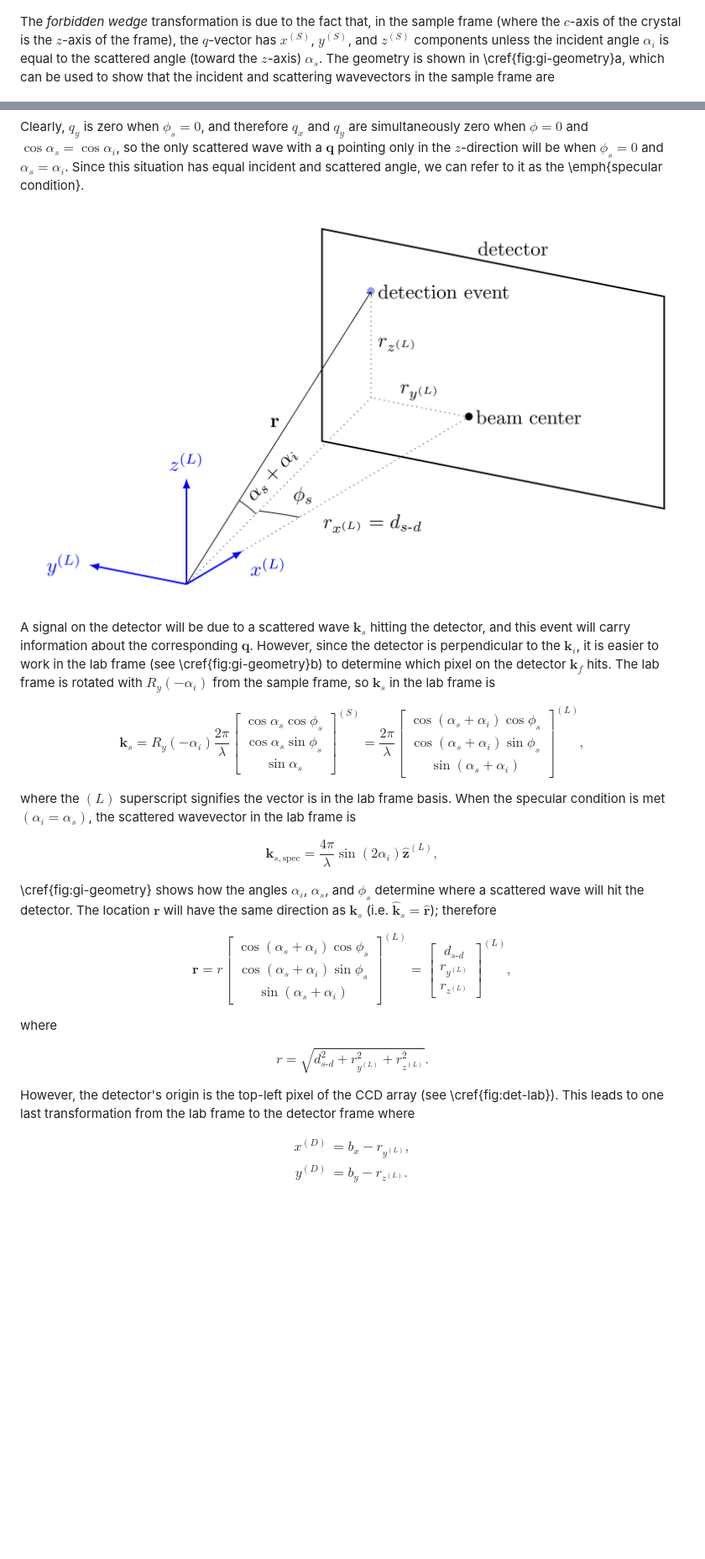
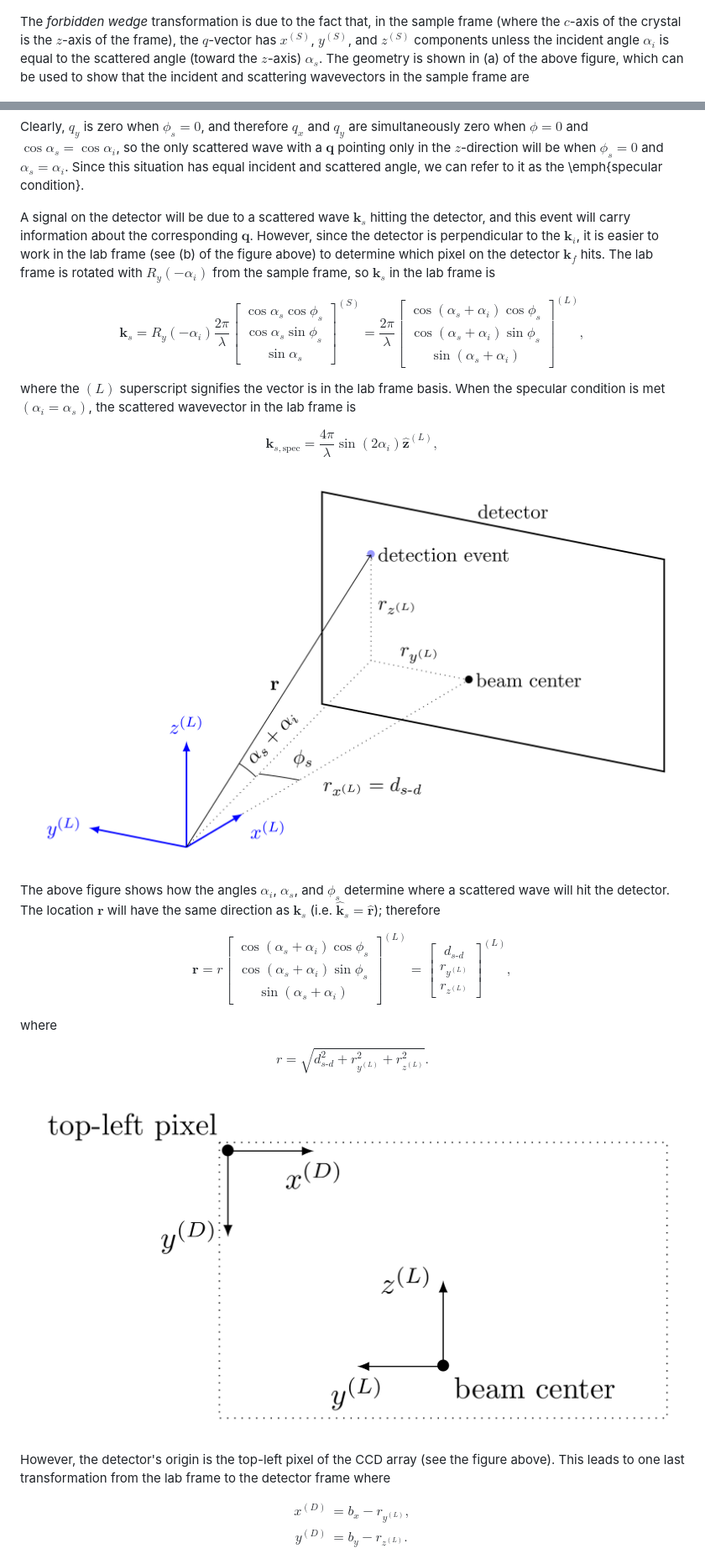
Before and after one commit to ttortorici/gixpy, a Markdown page: README.md, 2 parts joined by grey strips. Shown at 84% size. Drawn GitHub-style; blank space fills up the shorter version.

```diff
--- a/README.md
+++ b/README.md
@@ -11,7 +11,7 @@ Currently, this calculation assumes the top-left pixel of the detector is the or
 
 ![Diagram](images/Fig1.png)
 
-The *forbidden wedge* transformation is due to the fact that, in the sample frame (where the $c$-axis of the crystal is the $z$-axis of the frame), the $q$-vector has $x^{(S)}$, $y^{(S)}$, and $z^{(S)}$ components unless the incident angle $\alpha_i$ is equal to the scattered angle (toward the $z$-axis) $\alpha_s$. The geometry is shown in \cref{fig:gi-geometry}a, which can be used to show that the incident and scattering wavevectors in the sample frame are
+The *forbidden wedge* transformation is due to the fact that, in the sample frame (where the $c$-axis of the crystal is the $z$-axis of the frame), the $q$-vector has $x^{(S)}$, $y^{(S)}$, and $z^{(S)}$ components unless the incident angle $\alpha_i$ is equal to the scattered angle (toward the $z$-axis) $\alpha_s$. The geometry is shown in (a) of the above figure, which can be used to show that the incident and scattering wavevectors in the sample frame are
 
 $$\begin{equation}
 \begin{split}
@@ -43,9 +43,7 @@ $$\begin{equation}
 
 Clearly, $q_y$ is zero when $\phi_s=0$, and therefore $q_x$ and $q_y$ are simultaneously zero when $\phi=0$ and $\cos\alpha_s=\cos\alpha_i$, so the only scattered wave with a $\mathbf{q}$ pointing only in the $z$-direction will be when $\phi_s = 0$ and $\alpha_s = \alpha_i$. Since this situation has equal incident and scattered angle, we can refer to it as the \emph{specular condition}.
 
-![Diagram](images/Fig2.png)
-
-A signal on the detector will be due to a scattered wave $\mathbf{k}_s$ hitting the detector, and this event will carry information about the corresponding $\mathbf{q}$. However, since the detector is perpendicular to the $\mathbf{k}_i$, it is easier to work in the lab frame (see \cref{fig:gi-geometry}b) to determine which pixel on the detector $\mathbf{k}_f$ hits. The lab frame is rotated with $R_y(-\alpha_i)$ from the sample frame, so $\mathbf{k}_s$ in the lab frame is
+A signal on the detector will be due to a scattered wave $\mathbf{k}_s$ hitting the detector, and this event will carry information about the corresponding $\mathbf{q}$. However, since the detector is perpendicular to the $\mathbf{k}_i$, it is easier to work in the lab frame (see (b) of the figure above) to determine which pixel on the detector $\mathbf{k}_f$ hits. The lab frame is rotated with $R_y(-\alpha_i)$ from the sample frame, so $\mathbf{k}_s$ in the lab frame is
 
 $$\begin{equation}
     \mathbf{k}_s = R_y(-\alpha_i)\frac{2\pi}{\lambda}
@@ -67,7 +65,9 @@ $$\begin{equation}
     \mathbf{k}_{s,\text{spec}} = \frac{4\pi}{\lambda}\sin{(2\alpha_i)}\hat{\mathbf{z}}^{(L)},
 \end{equation}$$
 
-\cref{fig:gi-geometry} shows how the angles $\alpha_i$, $\alpha_s$, and $\phi_s$ determine where a scattered wave will hit the detector. The location $\mathbf{r}$ will have the same direction as $\mathbf{k}_s$ (i.e. $\mathbf{\hat{k}}_s=\hat{\mathbf{r}}$); therefore
+![Diagram](images/Fig2.png)
+
+The above figure shows how the angles $\alpha_i$, $\alpha_s$, and $\phi_s$ determine where a scattered wave will hit the detector. The location $\mathbf{r}$ will have the same direction as $\mathbf{k}_s$ (i.e. $\mathbf{\hat{k}}_s=\hat{\mathbf{r}}$); therefore
 
 $$\begin{equation}
     \mathbf{r} = r
@@ -89,7 +89,9 @@ $$\begin{equation}
     r = \sqrt{d_{s\text{-}d}^2 + r_{y^{(L)}}^2 + r_{z^{(L)}}^2}.
 \end{equation}$$
 
-However, the detector's origin is the top-left pixel of the CCD array (see \cref{fig:det-lab}). This leads to one last transformation from the lab frame to the detector frame where
+![Diagram](images/Fig3.png)
+
+However, the detector's origin is the top-left pixel of the CCD array (see the figure above). This leads to one last transformation from the lab frame to the detector frame where
 
 $$\begin{equation}
 \begin{split}
```
Also changed, not shown: other parts of README.md (+3 -3 lines).
